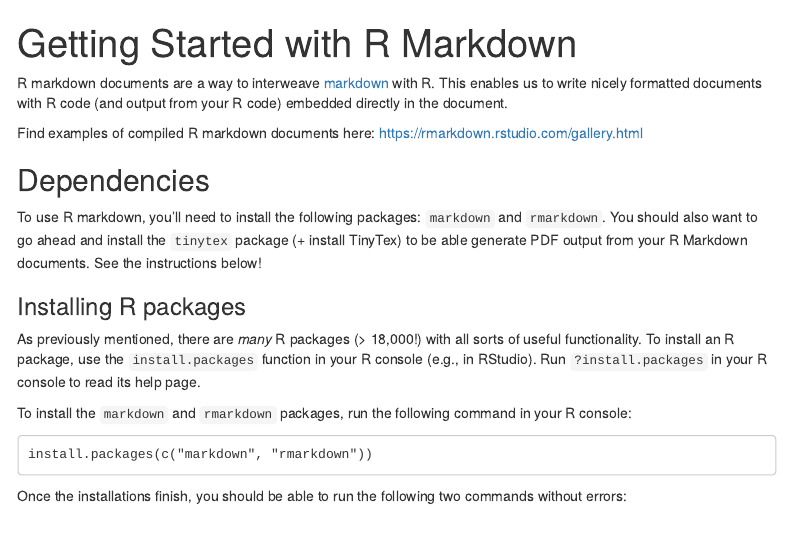
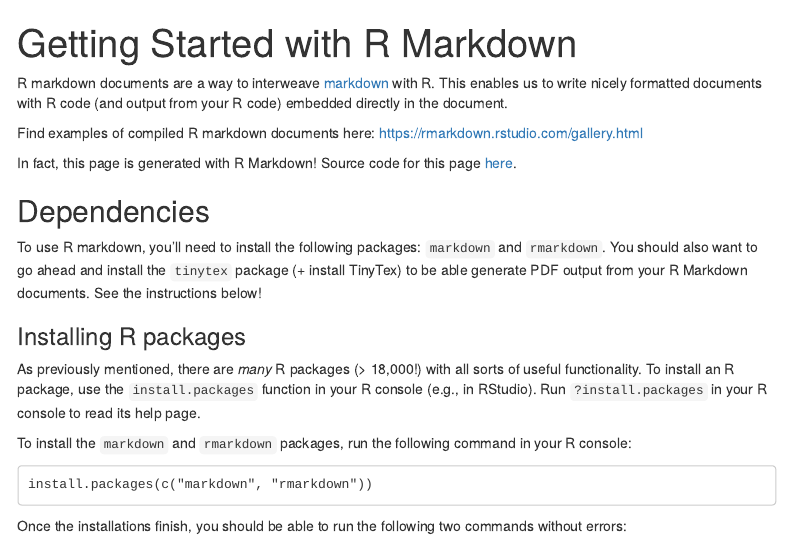
Before and after one commit to amlalejini/gvsu-cis635-2022f, an R Markdown document (lecture-material/rmd-getting-started/rmarkdown-getting-started.Rmd): the page in a window 1100 px wide, from its top. The pictures show the output file lecture-material/rmd-getting-started/rmarkdown-getting-started.html that the author committed with the source, opened offline; menus at the side of the page are left out.

Commit message:
update rmd getting started

```diff
--- a/lecture-material/rmd-getting-started/rmarkdown-getting-started.Rmd
+++ b/lecture-material/rmd-getting-started/rmarkdown-getting-started.Rmd
@@ -10,7 +10,7 @@ R markdown documents are a way to interweave [markdown](https://www.markdownguid
 
 Find examples of compiled R markdown documents here: <https://rmarkdown.rstudio.com/gallery.html>
 
-In fact, this page is generated with R Markdown!
+In fact, this page is generated with R Markdown! Source code for this page [here](https://github.com/amlalejini/gvsu-cis635-2022f/tree/main/lecture-material/rmd-getting-started).
 
 ## Dependencies
 
```
Also changed, not shown: lecture-material/rmd-getting-started/rmarkdown-getting-started.html, lecture-material/rmd-getting-started/rmarkdown-getting-started.Rmd (2 more changed lines).
